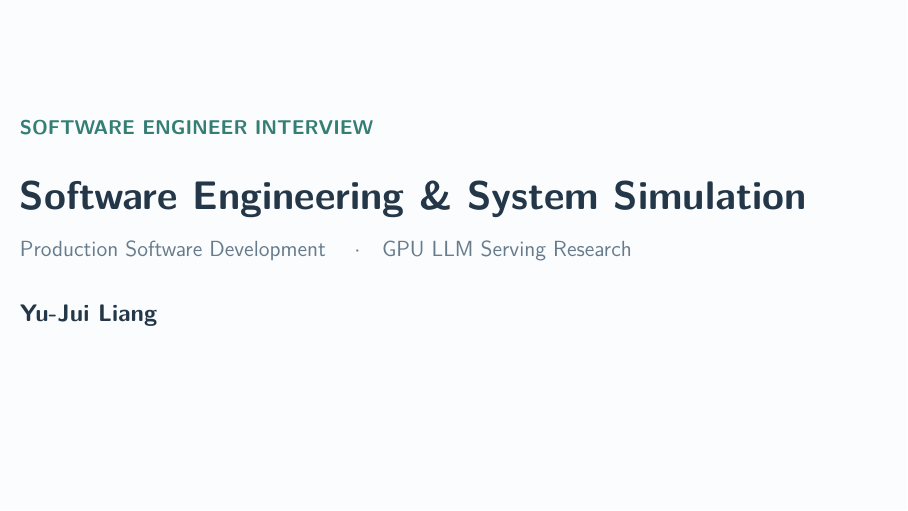
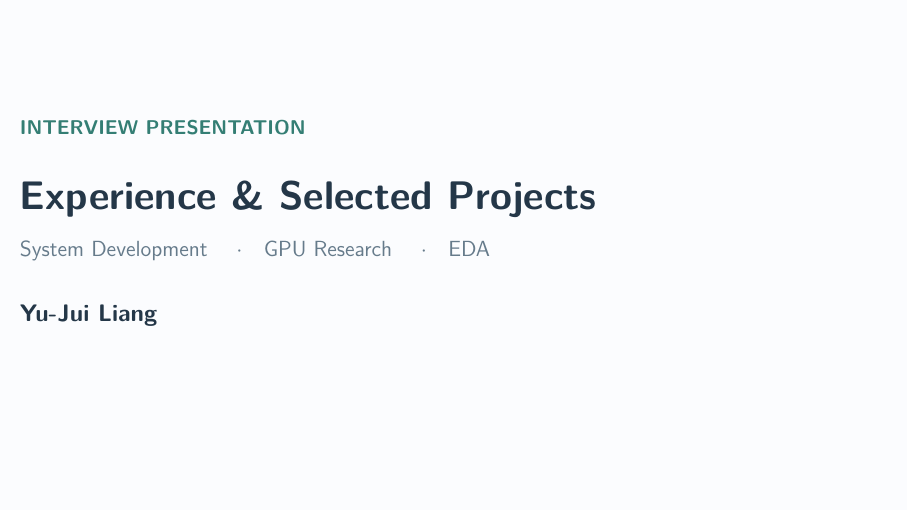
Before and after one commit to LiangYuJUI/Interview-Slides, LaTeX slides (Software-Projects/main.tex): page 1 of 11. Compiled offline with pdfLaTeX.

Commit message:
Use role-neutral interview presentation cover

```diff
--- a/Software-Projects/main.tex
+++ b/Software-Projects/main.tex
@@ -130,8 +129,8 @@
     minimum height=0.72cm, text width=2.85cm, inner sep=3pt}
 }
 
-\title[Software Engineering]{Software Engineering \& System Simulation}
-\subtitle{Production Software Development / GPU LLM Serving Research}
+\title[Interview Presentation]{Experience \& Selected Projects}
+\subtitle{System Development / GPU Research / EDA}
 \author{Yu-Jui Liang}
 \institute{National Taiwan University}
 \date{}
@@ -144,12 +143,12 @@
 {\setbeamertemplate{footline}{}
 \begin{frame}[plain]
   \vspace*{0.82cm}
-  {\normalsize\bfseries\color{Accent}SOFTWARE ENGINEER INTERVIEW}\par
+  {\normalsize\bfseries\color{Accent}INTERVIEW PRESENTATION}\par
   \vspace{0.48cm}
   {\raggedright\fontsize{20}{24}\selectfont\bfseries\color{Ink}
-    Software Engineering \& System Simulation\par}
+    Experience \& Selected Projects\par}
   \vspace{0.34cm}
-  {\color{Muted}\fontsize{11}{14}\selectfont Production Software Development \quad$\cdot$\quad GPU LLM Serving Research\par}
+  {\color{Muted}\fontsize{11}{14}\selectfont System Development \quad$\cdot$\quad GPU Research \quad$\cdot$\quad EDA\par}
   \vspace{0.72cm}
   {\large\bfseries Yu-Jui Liang}\par
   \vfill
```
Also changed, not shown: Software-Projects/README.md, Software-Projects/main.pdf, Software-Projects/main.tex (5 more changed lines).
